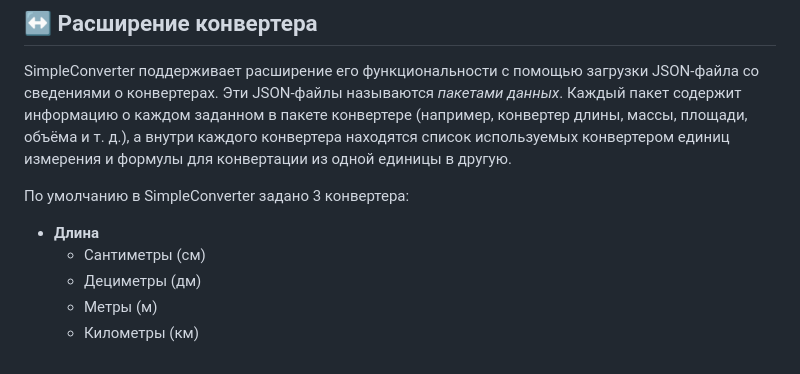
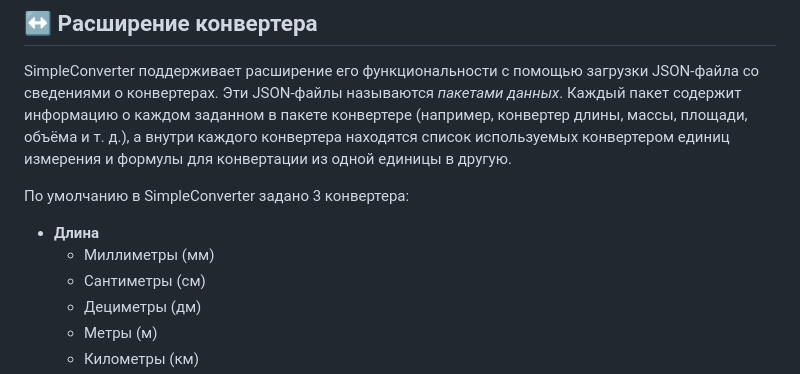
Before and after one commit to App327/SimpleConverter, a Markdown page: README.md, the part around the change. Rendered like a GitHub page.

Commit message:
Update README.md
Новая единица измерения

```diff
--- a/README.md
+++ b/README.md
@@ -12,6 +12,7 @@ SimpleConverter поддерживает расширение его функц
 По умолчанию в SimpleConverter задано 3 конвертера:
 
 * **Длина**
+    * Миллиметры (мм)
     * Сантиметры (см)
     * Дециметры (дм)
     * Метры (м)
```
